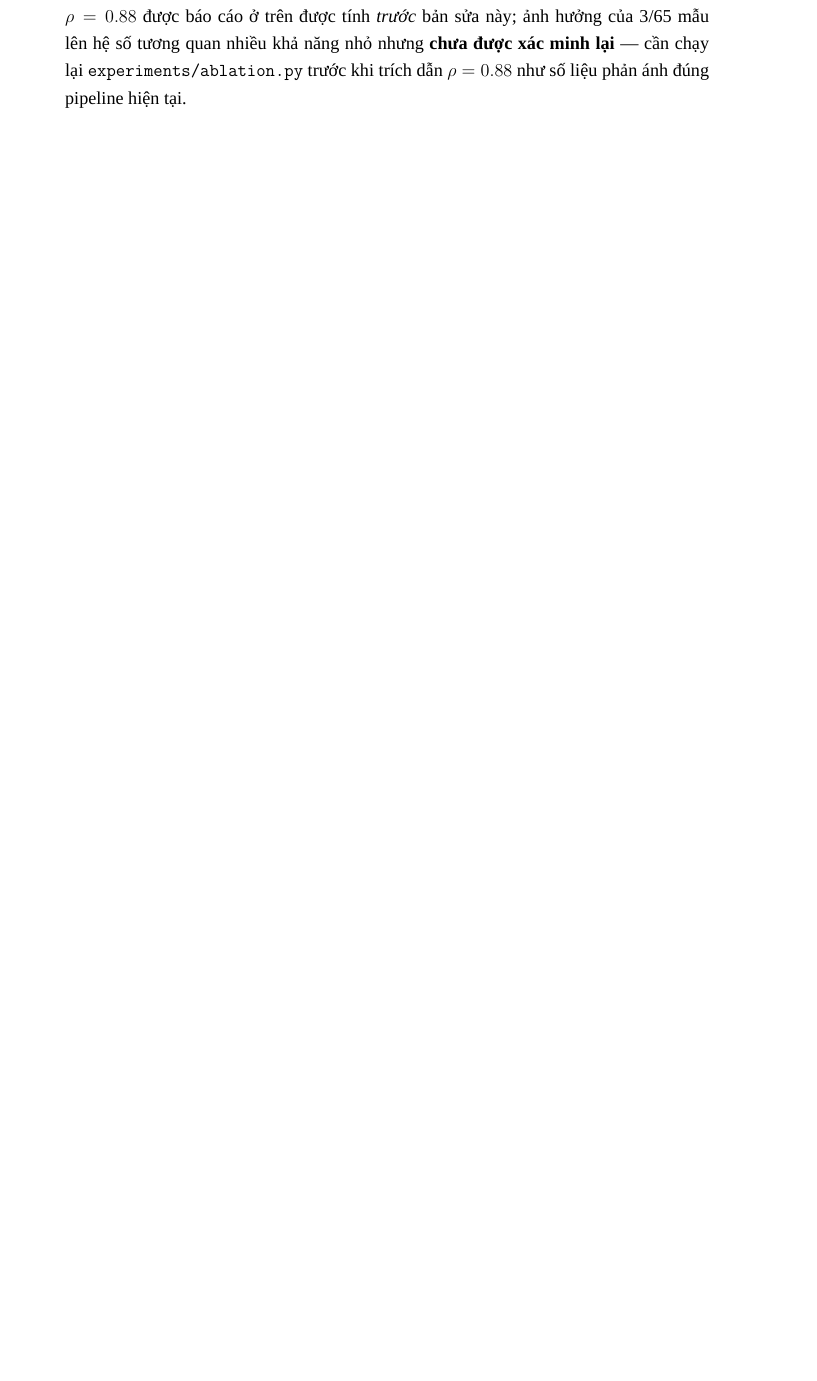
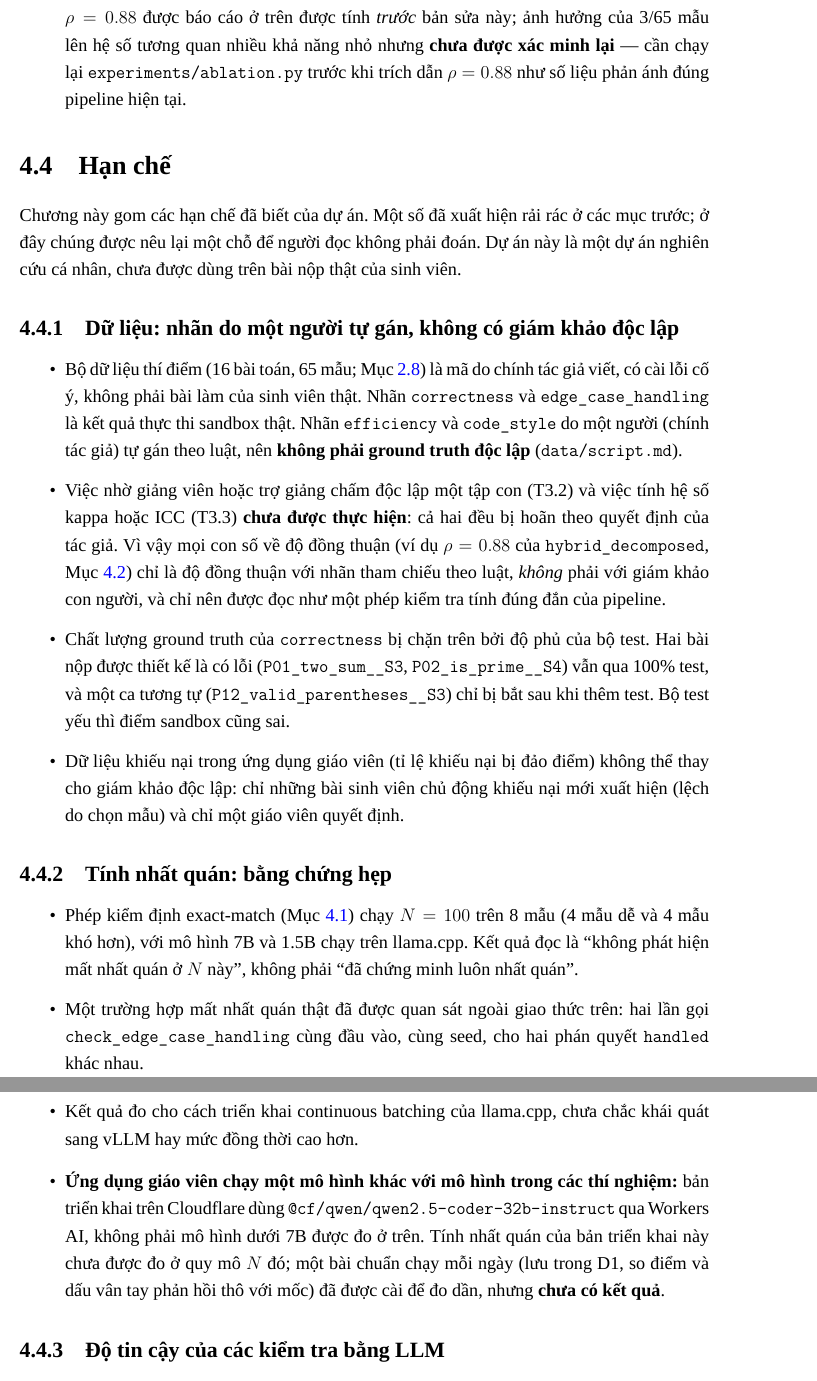
Before and after one commit to FluteInTheRain/AI-Powered-Automated-Grading, a LaTeX document (docs/report/latex/main.tex): part of page 19 of 20 before the commit and two parts of pages 19 and 20 of 21 after it, the two joined at a grey line, cut so that both start at the same text, the shorter picture padded with empty space. Compiled offline with XeLaTeX; a missing font is replaced by an installed copy or a similar font.

Commit message:
docs(report): limitations section (T5.4)
Co-Authored-By: Claude Sonnet 5.5 <noreply@anthropic.com>

```diff
--- a/docs/report/latex/main.tex
+++ b/docs/report/latex/main.tex
@@ -751,5 +750,60 @@ có cơ sở vững hơn so với điểm tổng hợp.
     $\rho=0.88$ như số liệu phản ánh đúng pipeline hiện tại.
 \end{itemize}
 
-% ============================================================
-% Chương Hạn chế (T5.4 trong docs/roadmap.md) sẽ được thêm vào tiếp theo.
+\section{Hạn chế}
+\label{sec:limitations}
+
+Chương này gom các hạn chế đã biết của dự án. Một số đã xuất hiện rải rác ở
+các mục trước; ở đây chúng được nêu lại một chỗ để người đọc không phải
+đoán. Dự án này là một dự án nghiên cứu cá nhân, chưa được dùng trên bài
+nộp thật của sinh viên.
+
+\subsection{Dữ liệu: nhãn do một người tự gán, không có giám khảo độc lập}
+
+\begin{itemize}
+  \item Bộ dữ liệu thí điểm (16 bài toán, 65 mẫu; Mục~\ref{sec:pilot-dataset})
+    là mã do chính tác giả viết, có cài lỗi cố ý, không phải bài làm của
+    sinh viên thật. Nhãn \texttt{correctness} và \texttt{edge\_case\_handling}
+    là kết quả thực thi sandbox thật. Nhãn \texttt{efficiency} và
+    \texttt{code\_style} do một người (chính tác giả) tự gán theo luật, nên
+    \textbf{không phải ground truth độc lập} (\texttt{data/script.md}).
+  \item Việc nhờ giảng viên hoặc trợ giảng chấm độc lập một tập con (T3.2)
+    và việc tính hệ số kappa hoặc ICC (T3.3) \textbf{chưa được thực hiện}: cả
+    hai đều bị hoãn theo quyết định của tác giả. Vì vậy mọi con số về độ
+    đồng thuận (ví dụ $\rho=0.88$ của \texttt{hybrid\_decomposed},
+    Mục~\ref{sec:results-ablation}) chỉ là độ đồng thuận với nhãn tham
+    chiếu theo luật, \emph{không} phải với giám khảo con người, và chỉ nên
+    được đọc như một phép kiểm tra tính đúng đắn của pipeline.
+  \item Chất lượng ground truth của \texttt{correctness} bị chặn trên bởi độ
+    phủ của bộ test. Hai bài nộp được thiết kế là có lỗi
+    (\texttt{P01\_two\_sum\_\_S3}, \texttt{P02\_is\_prime\_\_S4}) vẫn qua
+    100\% test, và một ca tương tự (\texttt{P12\_valid\_parentheses\_\_S3})
+    chỉ bị bắt sau khi thêm test. Bộ test yếu thì điểm sandbox cũng sai.
+  \item Dữ liệu khiếu nại trong ứng dụng giáo viên (tỉ lệ khiếu nại bị đảo
+    điểm) không thể thay cho giám khảo độc lập: chỉ những bài sinh viên chủ
+    động khiếu nại mới xuất hiện (lệch do chọn mẫu) và chỉ một giáo viên
+    quyết định.
+\end{itemize}
+
+\subsection{Tính nhất quán: bằng chứng hẹp}
+
+\begin{itemize}
+  \item Phép kiểm định exact-match (Mục~\ref{sec:results-consistency}) chạy
+    $N=100$ trên 8 mẫu (4 mẫu dễ và 4 mẫu khó hơn), với mô hình 7B và 1.5B
+    chạy trên llama.cpp. Kết quả đọc là ``không phát hiện mất nhất quán ở
+    $N$ này'', không phải ``đã chứng minh luôn nhất quán''.
+  \item Một trường hợp mất nhất quán thật đã được quan sát ngoài giao thức
+    trên: hai lần gọi \texttt{check\_edge\_case\_handling} cùng đầu vào, cùng
+    seed, cho hai phán quyết \texttt{handled} khác nhau.
+  \item Kết quả đo cho cách triển khai continuous batching của llama.cpp,
+    chưa chắc khái quát sang vLLM hay mức đồng thời cao hơn.
+  \item \textbf{Ứng dụng giáo viên chạy một mô hình khác với mô hình trong các
+    thí nghiệm:} bản triển khai trên Cloudflare dùng
+    \texttt{@cf/qwen/qwen2.5-coder-32b-instruct} qua Workers AI, không phải mô
+    hình dưới 7B được đo ở trên. Tính nhất quán của bản triển khai này chưa
+    được đo ở quy mô $N$ đó; một bài chuẩn chạy mỗi ngày (lưu trong D1, so
+    điểm và dấu vân tay phản hồi thô với mốc) đã được cài để đo dần, nhưng
+    \textbf{chưa có kết quả}.
+\end{itemize}
+
+\subsection{Độ tin cậy của các kiểm tra bằng LLM}
```
Also changed, not shown: docs/roadmap.md (+6 -4 lines), docs/report/latex/main.tex (37 more changed lines).
